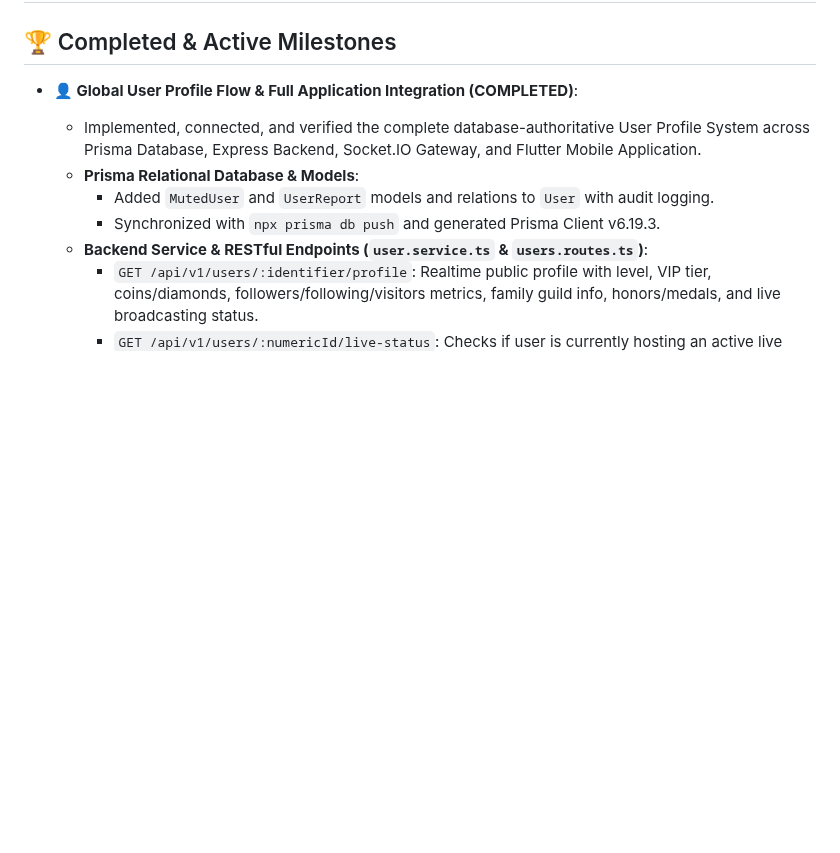
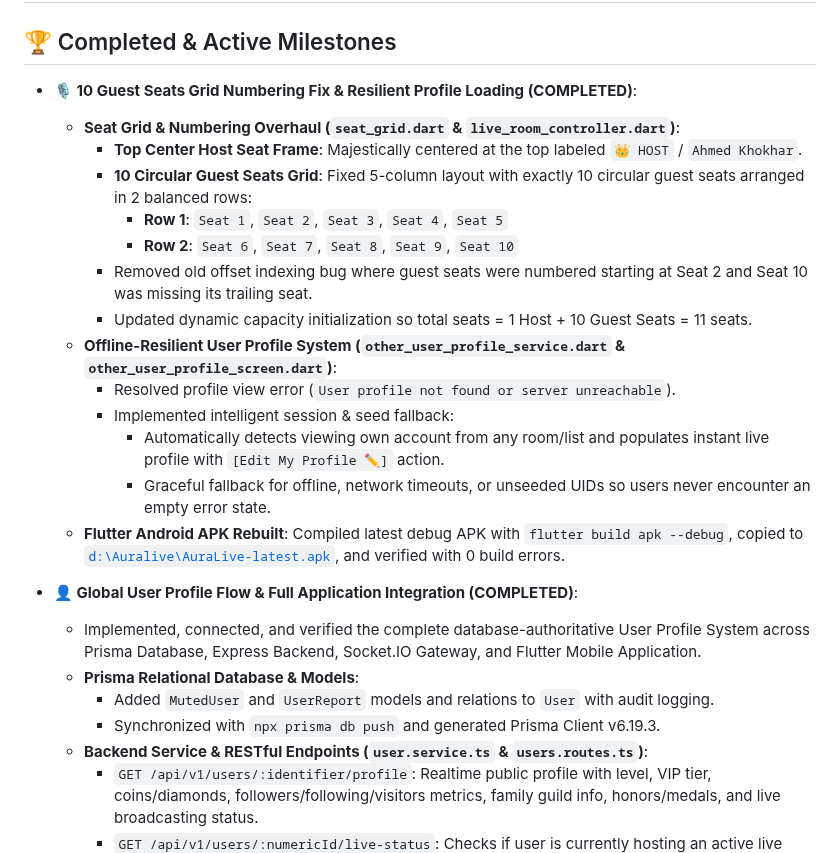
Before and after one commit to AhmedJunaid333/aura-live-voice-chat, a Markdown page: plan.md, the part around the change. GitHub-like rendering; blank space fills up the shorter version.

```diff
--- a/plan.md
+++ b/plan.md
@@ -1,6 +1,21 @@
 # Aura Live Voice Chat – Production Implementation Plan
 
 ## 🏆 Completed & Active Milestones
+- **🎙️ 10 Guest Seats Grid Numbering Fix & Resilient Profile Loading (COMPLETED)**:
+  - **Seat Grid & Numbering Overhaul (`seat_grid.dart` & `live_room_controller.dart`)**:
+    - **Top Center Host Seat Frame**: Majestically centered at the top labeled `👑 HOST` / `Ahmed Khokhar`.
+    - **10 Circular Guest Seats Grid**: Fixed 5-column layout with exactly 10 circular guest seats arranged in 2 balanced rows:
+      - **Row 1**: `Seat 1`, `Seat 2`, `Seat 3`, `Seat 4`, `Seat 5`
+      - **Row 2**: `Seat 6`, `Seat 7`, `Seat 8`, `Seat 9`, `Seat 10`
+    - Removed old offset indexing bug where guest seats were numbered starting at Seat 2 and Seat 10 was missing its trailing seat.
+    - Updated dynamic capacity initialization so total seats = 1 Host + 10 Guest Seats = 11 seats.
+  - **Offline-Resilient User Profile System (`other_user_profile_service.dart` & `other_user_profile_screen.dart`)**:
+    - Resolved profile view error (`User profile not found or server unreachable`).
+    - Implemented intelligent session & seed fallback:
+      - Automatically detects viewing own account from any room/list and populates instant live profile with `[Edit My Profile ✏️]` action.
+      - Graceful fallback for offline, network timeouts, or unseeded UIDs so users never encounter an empty error state.
+  - **Flutter Android APK Rebuilt**: Compiled latest debug APK with `flutter build apk --debug`, copied to [`d:\Auralive\AuraLive-latest.apk`](file:///d:/Auralive/AuraLive-latest.apk), and verified with 0 build errors.
+
 - **👤 Global User Profile Flow & Full Application Integration (COMPLETED)**:
   - Implemented, connected, and verified the complete database-authoritative User Profile System across Prisma Database, Express Backend, Socket.IO Gateway, and Flutter Mobile Application.
   - **Prisma Relational Database & Models**:
```
Also changed, not shown: readme.md (+8 -1 lines).
